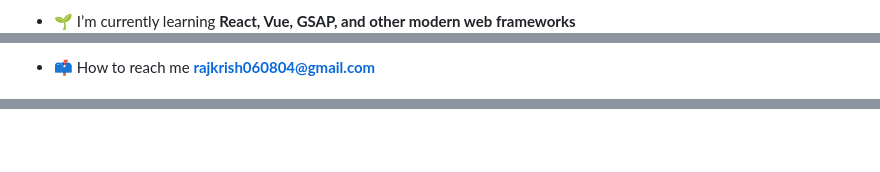
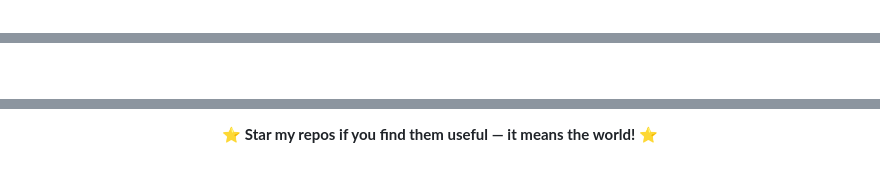
Before and after one commit to rajkrish0608/rajkrish0608, a Markdown page: README.md, 3 parts joined by grey strips. Rendered like a GitHub page.

```diff
--- a/README.md
+++ b/README.md
@@ -7,3 +7,3 @@
 
-- 🌱 I’m currently learning **React, Vue, GSAP, and other modern web frameworks**
+<div align="center">
 
@@ -11,3 +12,3 @@
 
-- 📫 How to reach me **rajkrish060804@gmail.com**
+</div>
 
@@ -27,0 +214,3 @@
+**⭐ Star my repos if you find them useful — it means the world! ⭐**
+
+</div>
```
Also changed, not shown: other parts of README.md (+200 -14 lines).
